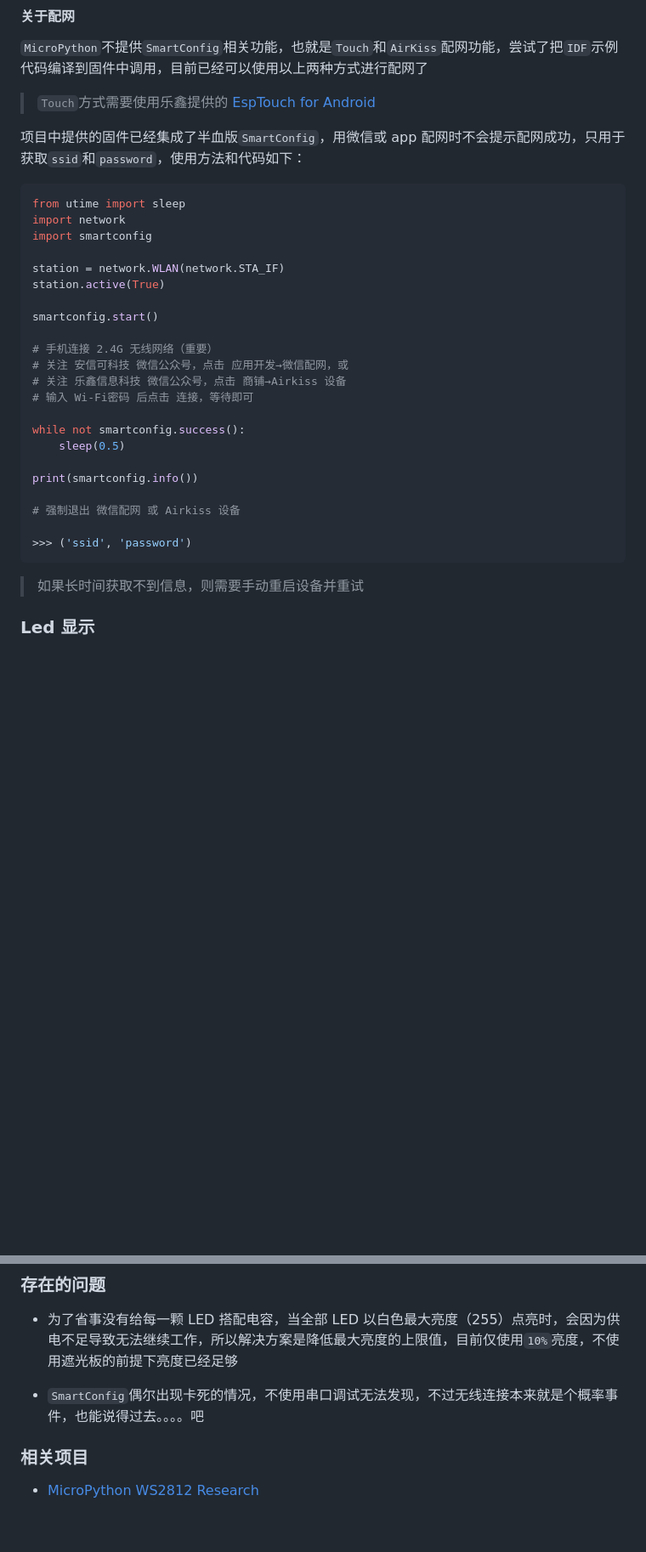
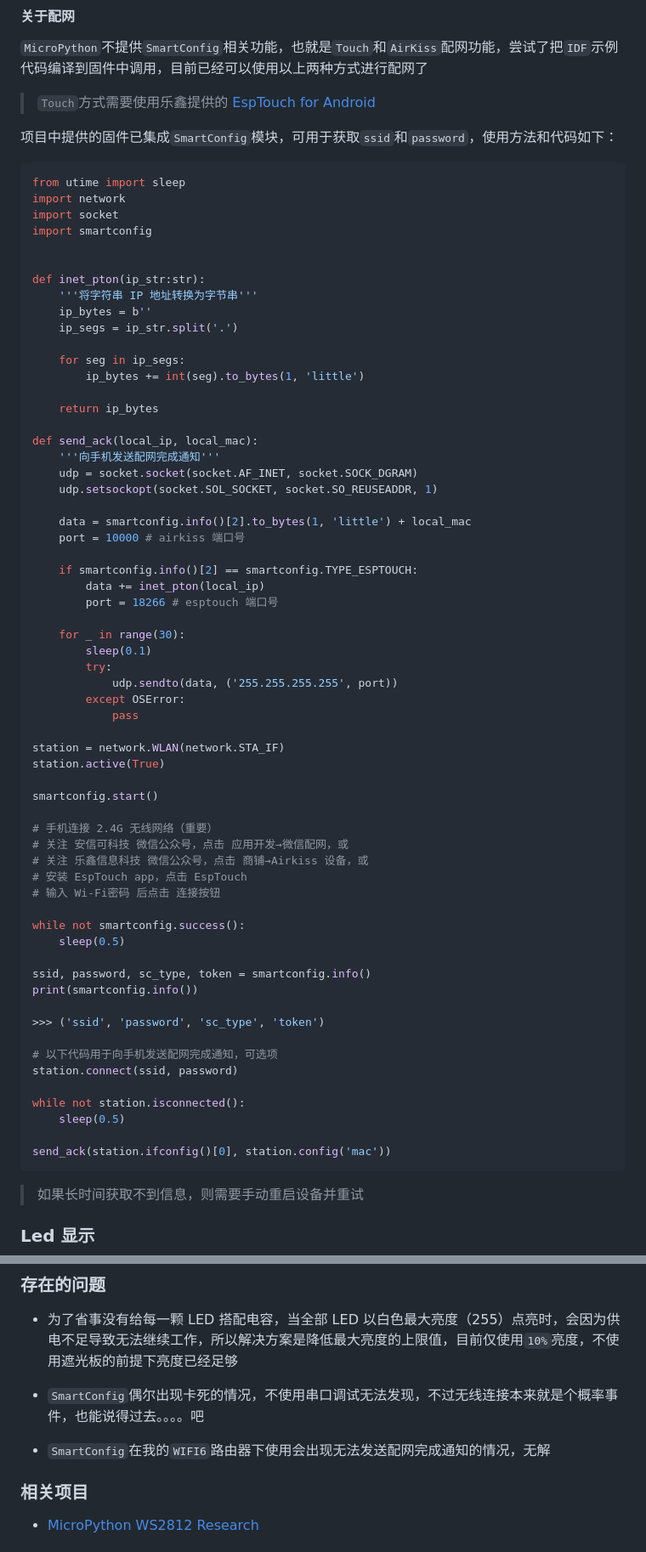
Before and after one commit to xybc4305158122/22014916a, a Markdown page: README.md, 2 parts joined by grey strips. Shown at 85% size. GitHub-like rendering; blank space fills up the shorter version.

Commit message:
更新说明文档

````diff
--- a/README.md
+++ b/README.md
@@ -44,12 +44,43 @@
 
 > `Touch`方式需要使用乐鑫提供的 [EspTouch for Android](https://github.com/EspressifApp/EsptouchForAndroid/releases)
 
-项目中提供的固件已经集成了半血版`SmartConfig`，用微信或 app 配网时不会提示配网成功，只用于获取`ssid`和`password`，使用方法和代码如下：
+项目中提供的固件已集成`SmartConfig`模块，可用于获取`ssid`和`password`，使用方法和代码如下：
 
 ```python
 from utime import sleep
 import network
+import socket
 import smartconfig
+
+
+def inet_pton(ip_str:str):
+    '''将字符串 IP 地址转换为字节串'''
+    ip_bytes = b''
+    ip_segs = ip_str.split('.')
+
+    for seg in ip_segs:
+        ip_bytes += int(seg).to_bytes(1, 'little')
+
+    return ip_bytes
+
+def send_ack(local_ip, local_mac):
+    '''向手机发送配网完成通知'''
+    udp = socket.socket(socket.AF_INET, socket.SOCK_DGRAM)
+    udp.setsockopt(socket.SOL_SOCKET, socket.SO_REUSEADDR, 1)
+
+    data = smartconfig.info()[2].to_bytes(1, 'little') + local_mac
+    port = 10000 # airkiss 端口号
+
+    if smartconfig.info()[2] == smartconfig.TYPE_ESPTOUCH:
+        data += inet_pton(local_ip)
+        port = 18266 # esptouch 端口号
+
+    for _ in range(30):
+        sleep(0.1)
+        try:
+            udp.sendto(data, ('255.255.255.255', port))
+        except OSError:
+            pass
 
 station = network.WLAN(network.STA_IF)
 station.active(True)
@@ -58,17 +89,25 @@ smartconfig.start()
 
 # 手机连接 2.4G 无线网络（重要）
 # 关注 安信可科技 微信公众号，点击 应用开发→微信配网，或
-# 关注 乐鑫信息科技 微信公众号，点击 商铺→Airkiss 设备
-# 输入 Wi-Fi密码 后点击 连接，等待即可
+# 关注 乐鑫信息科技 微信公众号，点击 商铺→Airkiss 设备，或
+# 安装 EspTouch app，点击 EspTouch
+# 输入 Wi-Fi密码 后点击 连接按钮
 
 while not smartconfig.success():
     sleep(0.5)
 
+ssid, password, sc_type, token = smartconfig.info()
 print(smartconfig.info())
 
-# 强制退出 微信配网 或 Airkiss 设备
+>>> ('ssid', 'password', 'sc_type', 'token')
 
->>> ('ssid', 'password')
+# 以下代码用于向手机发送配网完成通知，可选项
+station.connect(ssid, password)
+
+while not station.isconnected():
+    sleep(0.5)
+
+send_ack(station.ifconfig()[0], station.config('mac'))
 ```
 
 > 如果长时间获取不到信息，则需要手动重启设备并重试
@@ -162,6 +201,8 @@ $ ab --repl
 
 * `SmartConfig`偶尔出现卡死的情况，不使用串口调试无法发现，不过无线连接本来就是个概率事件，也能说得过去。。。。吧
 
+* `SmartConfig`在我的`WIFI6`路由器下使用会出现无法发送配网完成通知的情况，无解
+
 ### 相关项目
 
 * [MicroPython WS2812 Research](https://gitee.com/walkline/micropython-ws2812-research)
````
